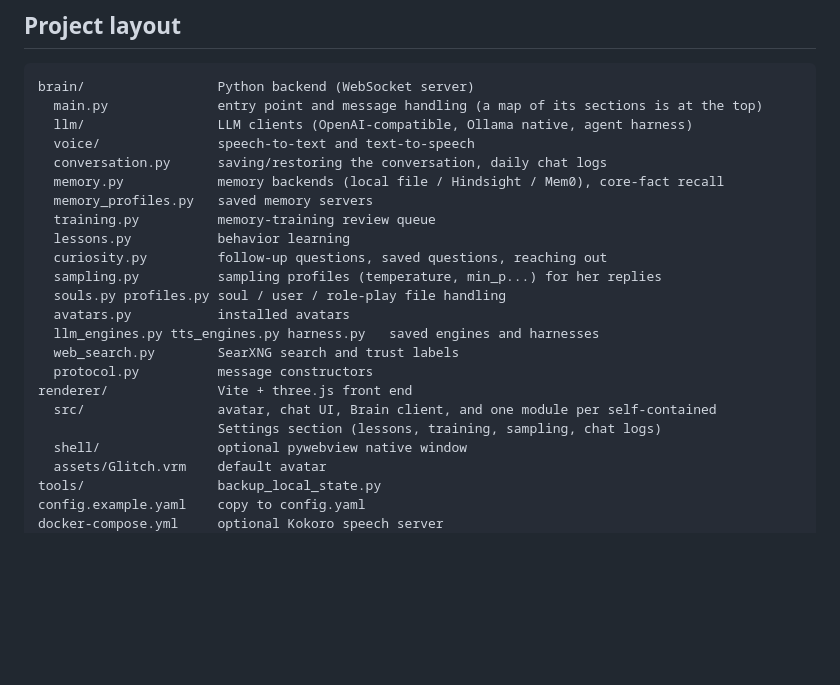
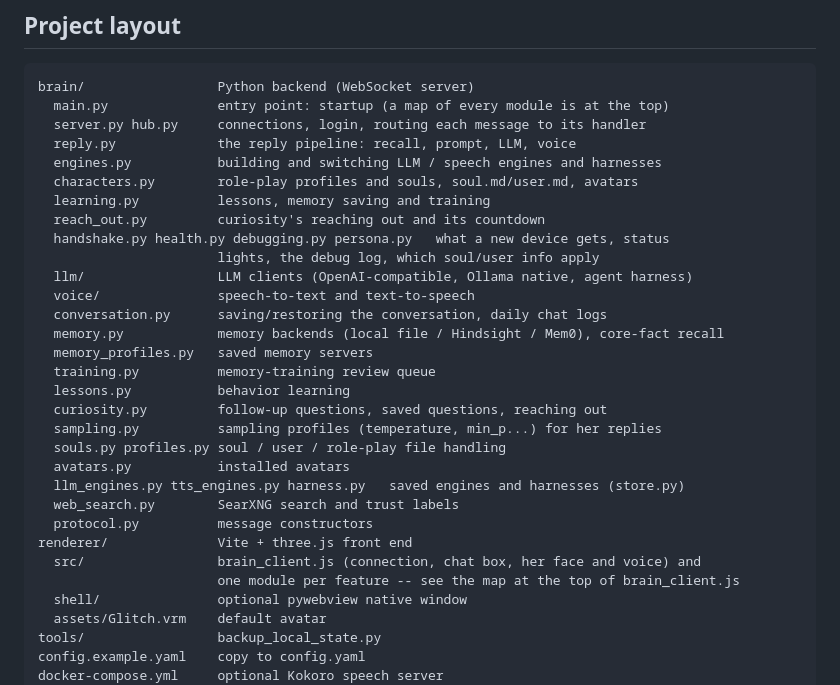
Before and after one commit to baijixu/Project-Glitch, a Markdown page: README.md, the part around the change. Drawn GitHub-style; blank space fills up the shorter version.

Commit message:
Docs: point the project layout and protocol notes at the new modules
Co-Authored-By: Claude Opus 5.5 <noreply@anthropic.com>

````diff
--- a/README.md
+++ b/README.md
@@ -488,7 +488,15 @@ back to the same relative paths and restart the Brain. Memory that lives in a me
 
 ```
 brain/                 Python backend (WebSocket server)
-  main.py              entry point and message handling (a map of its sections is at the top)
+  main.py              entry point: startup (a map of every module is at the top)
+  server.py hub.py     connections, login, routing each message to its handler
+  reply.py             the reply pipeline: recall, prompt, LLM, voice
+  engines.py           building and switching LLM / speech engines and harnesses
+  characters.py        role-play profiles and souls, soul.md/user.md, avatars
+  learning.py          lessons, memory saving and training
+  reach_out.py         curiosity's reaching out and its countdown
+  handshake.py health.py debugging.py persona.py   what a new device gets, status
+                       lights, the debug log, which soul/user info apply
   llm/                 LLM clients (OpenAI-compatible, Ollama native, agent harness)
   voice/               speech-to-text and text-to-speech
   conversation.py      saving/restoring the conversation, daily chat logs
@@ -500,12 +508,12 @@ brain/                 Python backend (WebSocket server)
   sampling.py          sampling profiles (temperature, min_p...) for her replies
   souls.py profiles.py soul / user / role-play file handling
   avatars.py           installed avatars
-  llm_engines.py tts_engines.py harness.py   saved engines and harnesses
+  llm_engines.py tts_engines.py harness.py   saved engines and harnesses (store.py)
   web_search.py        SearXNG search and trust labels
   protocol.py          message constructors
 renderer/              Vite + three.js front end
-  src/                 avatar, chat UI, Brain client, and one module per self-contained
-                       Settings section (lessons, training, sampling, chat logs)
+  src/                 brain_client.js (connection, chat box, her face and voice) and
+                       one module per feature -- see the map at the top of brain_client.js
   shell/               optional pywebview native window
   assets/Glitch.vrm    default avatar
 tools/                 backup_local_state.py
````
Also changed, not shown: protocol.md (+7 -6 lines).
